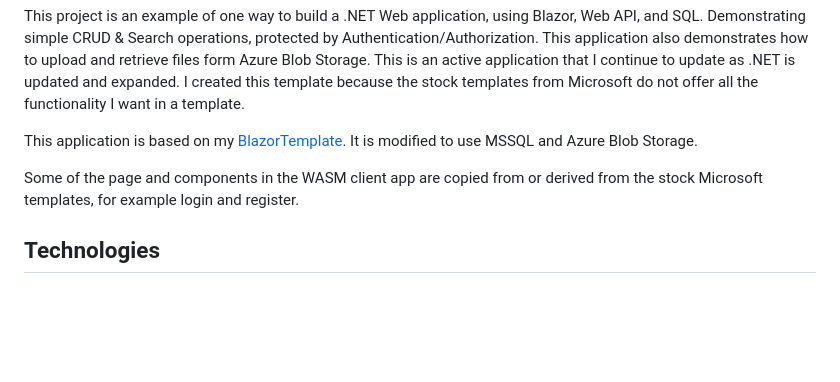
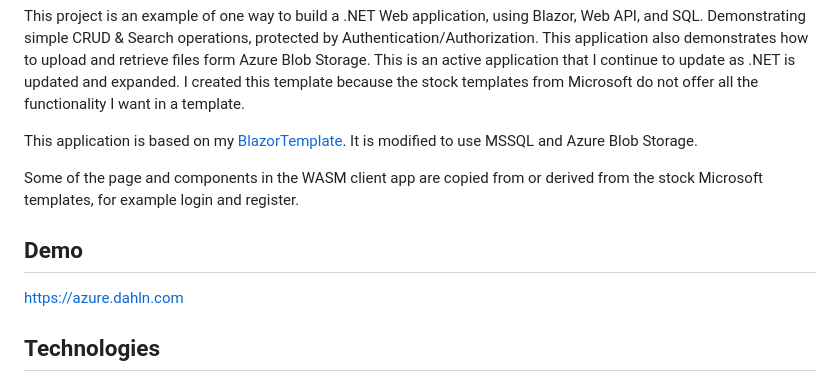
Before and after one commit to dahln/AzureTemplate, a Markdown page: README.md, the part around the change. Rendered like a GitHub page; blank space fills up the shorter version.

```diff
--- a/README.md
+++ b/README.md
@@ -4,6 +4,9 @@ This project is an example of one way to build a .NET Web application, using Bla
 This application is based on my [BlazorTemplate](https://github.com/dahln/BlazorTeplate). It is modified to use MSSQL and Azure Blob Storage.
 
 Some of the page and components in the WASM client app are copied from or derived from the stock Microsoft templates, for example login and register.
+
+## Demo
+https://azure.dahln.com
 
 ## Technologies
  - .NET 8 & C#
```
